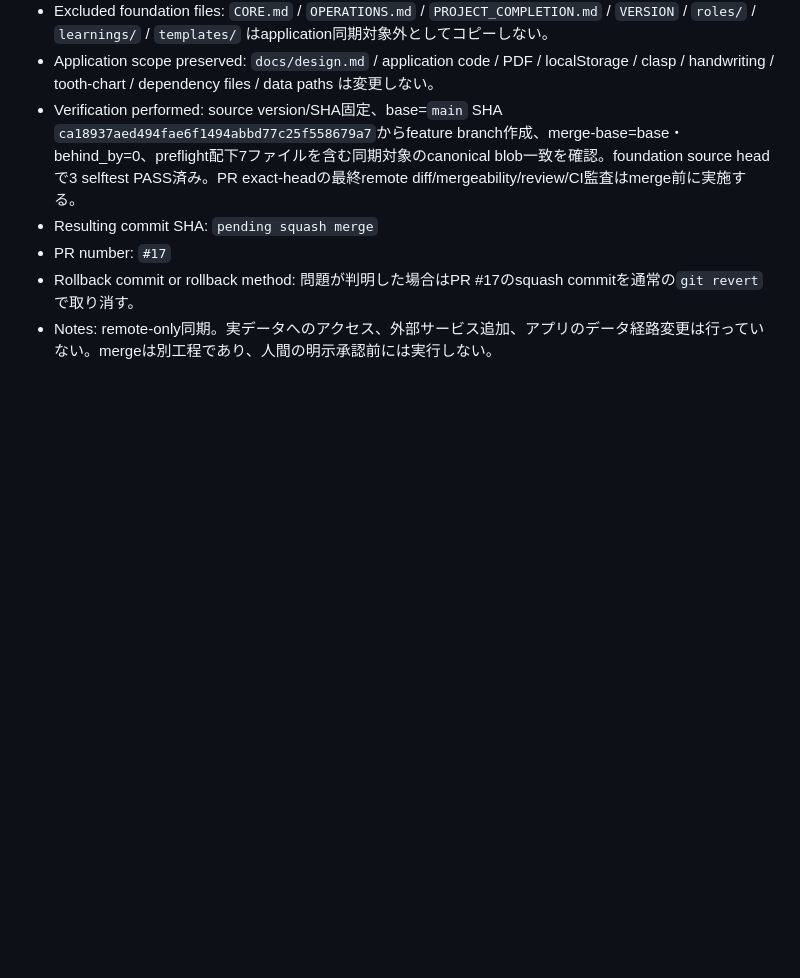
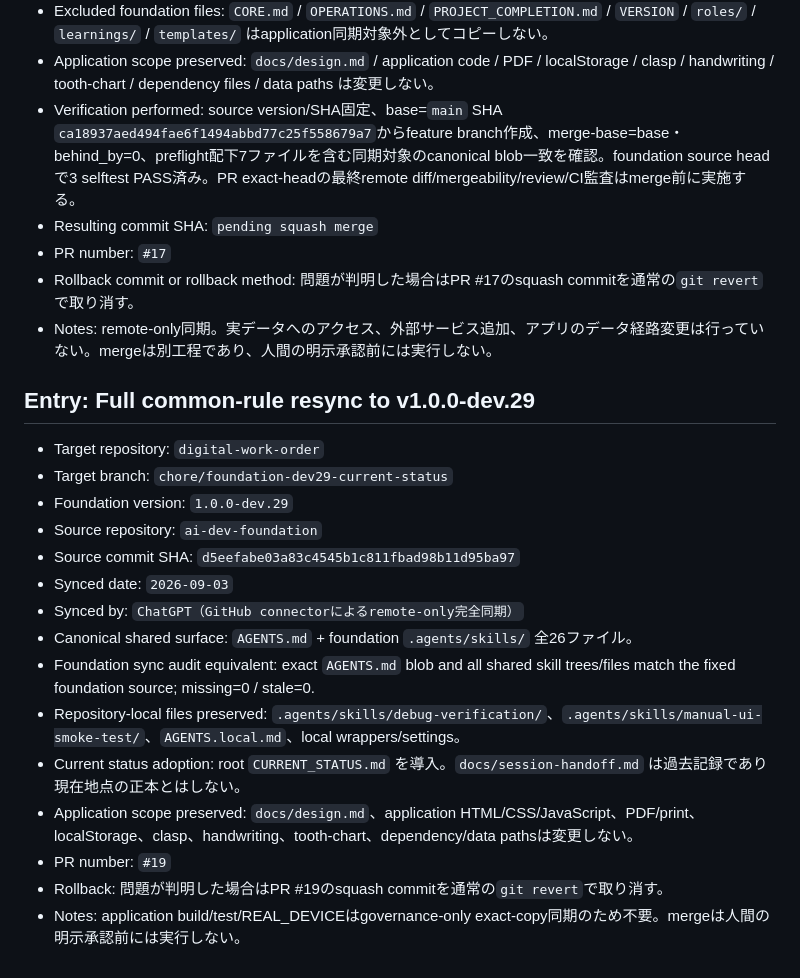
Before and after one commit to 311experience-gisikoubou/digital-work-order, a Markdown page: .agents/sync-log.md, the part around the change. Drawn GitHub-style; blank space fills up the shorter version.

Commit message:
Record dev.29 full sync

```diff
--- a/.agents/sync-log.md
+++ b/.agents/sync-log.md
@@ -151,3 +151,21 @@
 - PR number: `#17`
 - Rollback commit or rollback method: 問題が判明した場合はPR #17のsquash commitを通常の`git revert`で取り消す。
 - Notes: remote-only同期。実データへのアクセス、外部サービス追加、アプリのデータ経路変更は行っていない。mergeは別工程であり、人間の明示承認前には実行しない。
+
+## Entry: Full common-rule resync to v1.0.0-dev.29
+
+- Target repository: `digital-work-order`
+- Target branch: `chore/foundation-dev29-current-status`
+- Foundation version: `1.0.0-dev.29`
+- Source repository: `ai-dev-foundation`
+- Source commit SHA: `d5eefabe03a83c4545b1c811fbad98b11d95ba97`
+- Synced date: `2026-09-03`
+- Synced by: `ChatGPT（GitHub connectorによるremote-only完全同期）`
+- Canonical shared surface: `AGENTS.md` + foundation `.agents/skills/` 全26ファイル。
+- Foundation sync audit equivalent: exact `AGENTS.md` blob and all shared skill trees/files match the fixed foundation source; missing=0 / stale=0.
+- Repository-local files preserved: `.agents/skills/debug-verification/`、`.agents/skills/manual-ui-smoke-test/`、`AGENTS.local.md`、local wrappers/settings。
+- Current status adoption: root `CURRENT_STATUS.md` を導入。`docs/session-handoff.md` は過去記録であり現在地点の正本とはしない。
+- Application scope preserved: `docs/design.md`、application HTML/CSS/JavaScript、PDF/print、localStorage、clasp、handwriting、tooth-chart、dependency/data pathsは変更しない。
+- PR number: `#19`
+- Rollback: 問題が判明した場合はPR #19のsquash commitを通常の`git revert`で取り消す。
+- Notes: application build/test/REAL_DEVICEはgovernance-only exact-copy同期のため不要。mergeは人間の明示承認前には実行しない。
```
